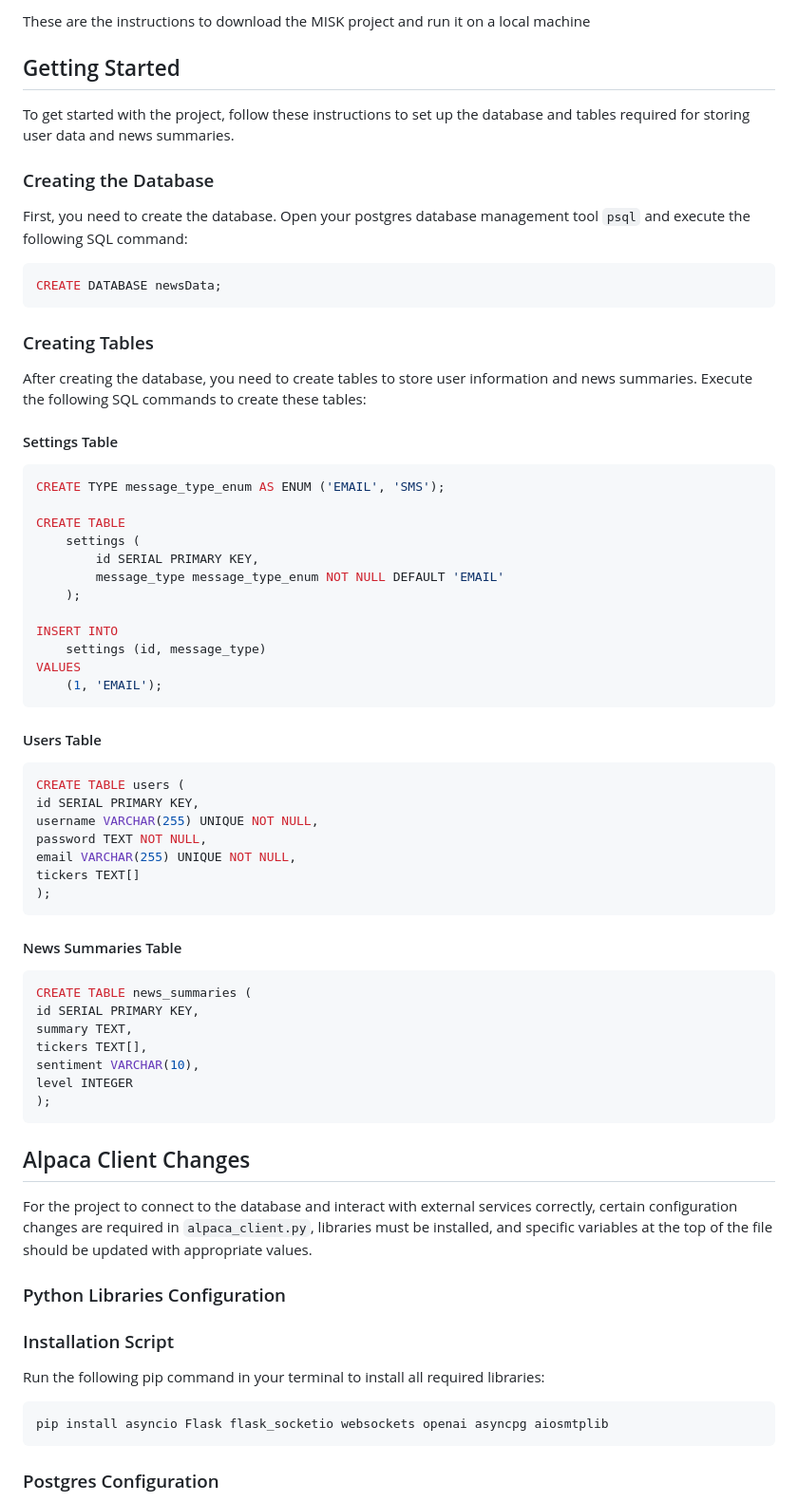
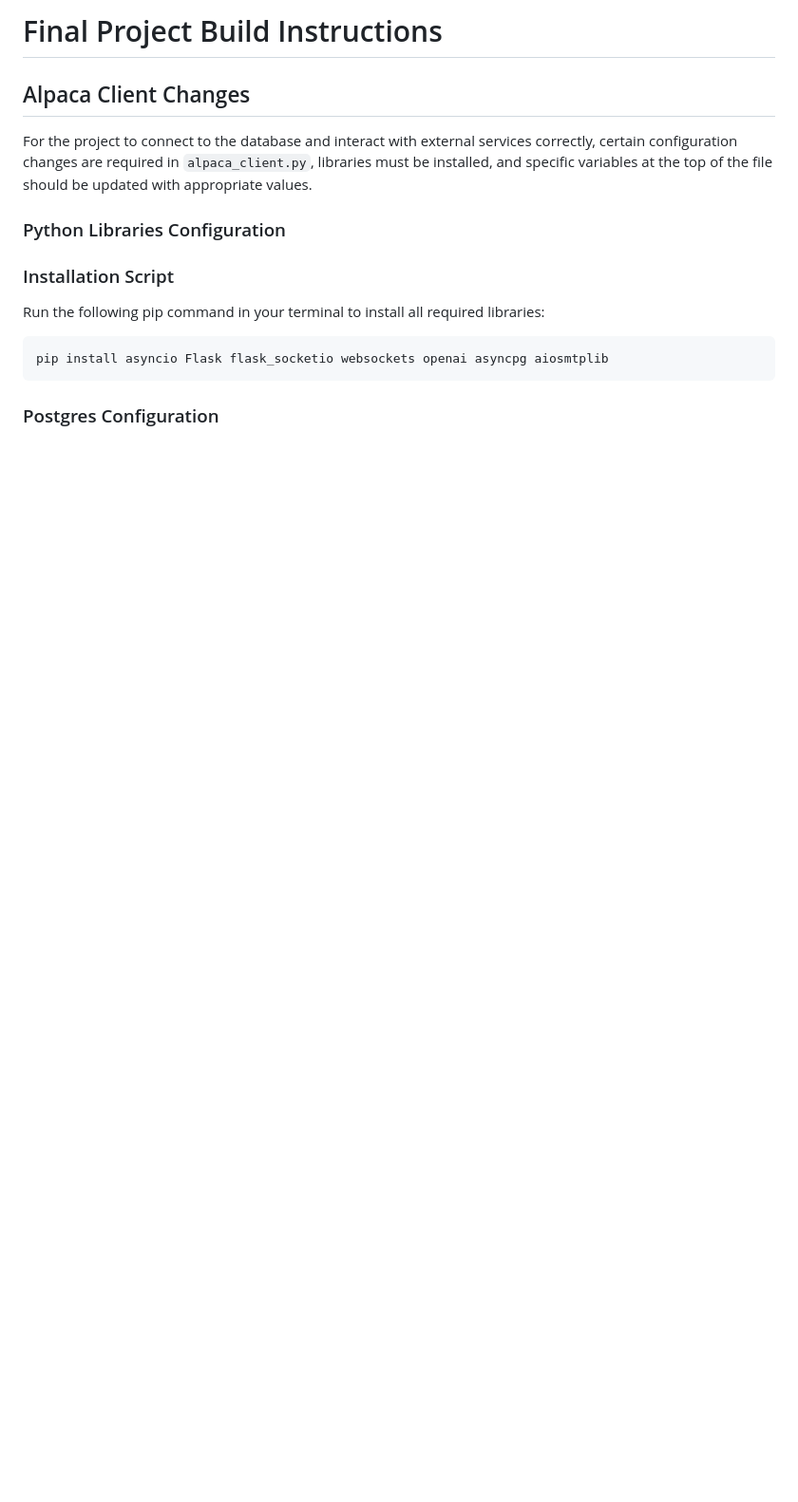
Before and after one commit to SabeetHossain/CSCI-499-Group-Project-MISK, a Markdown page: README.md, the part around the change printed below. Shown: that part at 95% size. GitHub-like rendering; blank space fills up the shorter version.

````diff
--- a/README.md
+++ b/README.md
@@ -1,61 +1,6 @@
-These are the instructions to download the MISK project and run it on a local machine
+# Final Project Build Instructions
 
-## Getting Started
 
-To get started with the project, follow these instructions to set up the database and tables required for storing user data and news summaries.
-
-### Creating the Database
-
-First, you need to create the database. Open your postgres database management tool `psql` and execute the following SQL command:
-
-```postgresql
-CREATE DATABASE newsData;
-```
-
-### Creating Tables
-
-After creating the database, you need to create tables to store user information and news summaries. Execute the following SQL commands to create these tables:
-
-#### Settings Table
-
-```postgresql
-CREATE TYPE message_type_enum AS ENUM ('EMAIL', 'SMS');
-
-CREATE TABLE
-	settings (
-		id SERIAL PRIMARY KEY,
-		message_type message_type_enum NOT NULL DEFAULT 'EMAIL'
-	);
-
-INSERT INTO
-	settings (id, message_type)
-VALUES
-	(1, 'EMAIL');
-```
-
-#### Users Table
-
-```postgresql
-CREATE TABLE users (
-id SERIAL PRIMARY KEY,
-username VARCHAR(255) UNIQUE NOT NULL,
-password TEXT NOT NULL,
-email VARCHAR(255) UNIQUE NOT NULL,
-tickers TEXT[]
-);
-```
-
-#### News Summaries Table
-
-```postgresql
-CREATE TABLE news_summaries (
-id SERIAL PRIMARY KEY,
-summary TEXT,
-tickers TEXT[],
-sentiment VARCHAR(10),
-level INTEGER
-);
-```
 
 ## Alpaca Client Changes
 
````
Also changed, not shown: other parts of README.md (+50 -71 lines).
